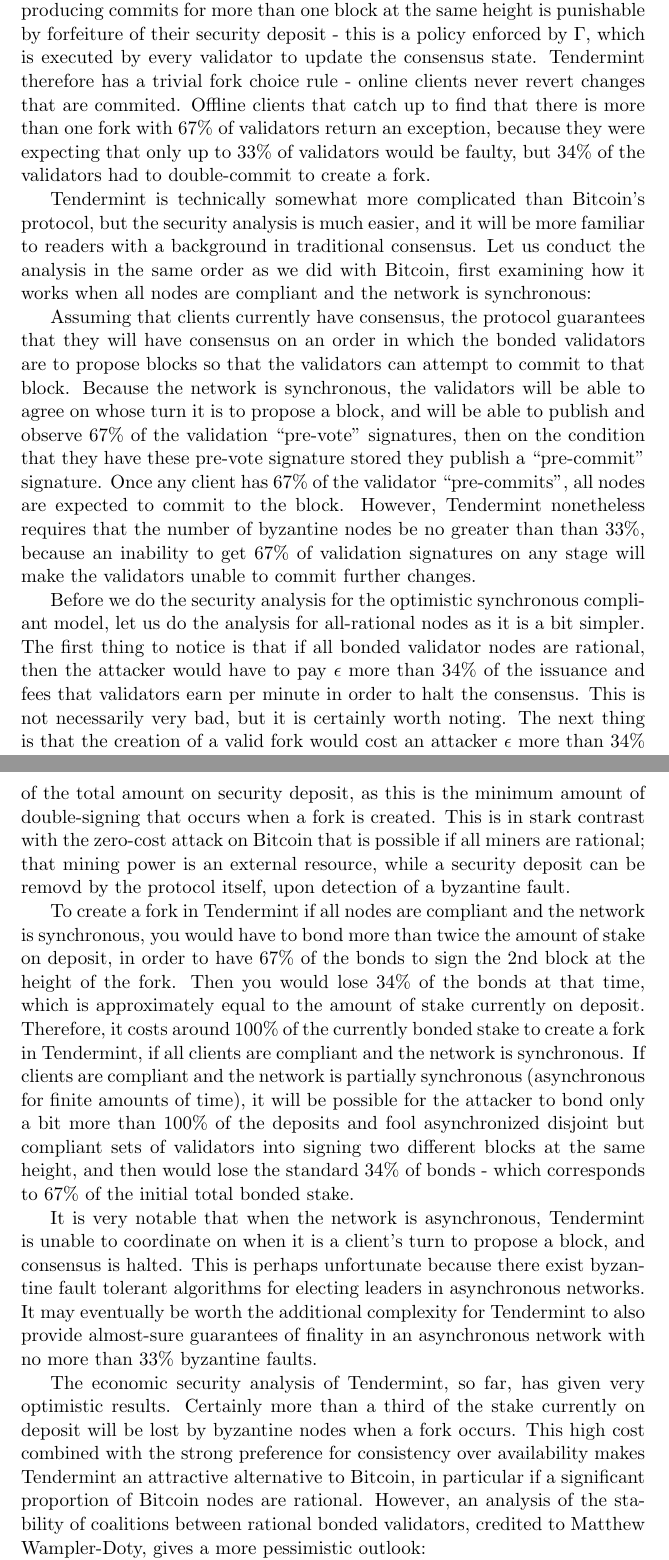
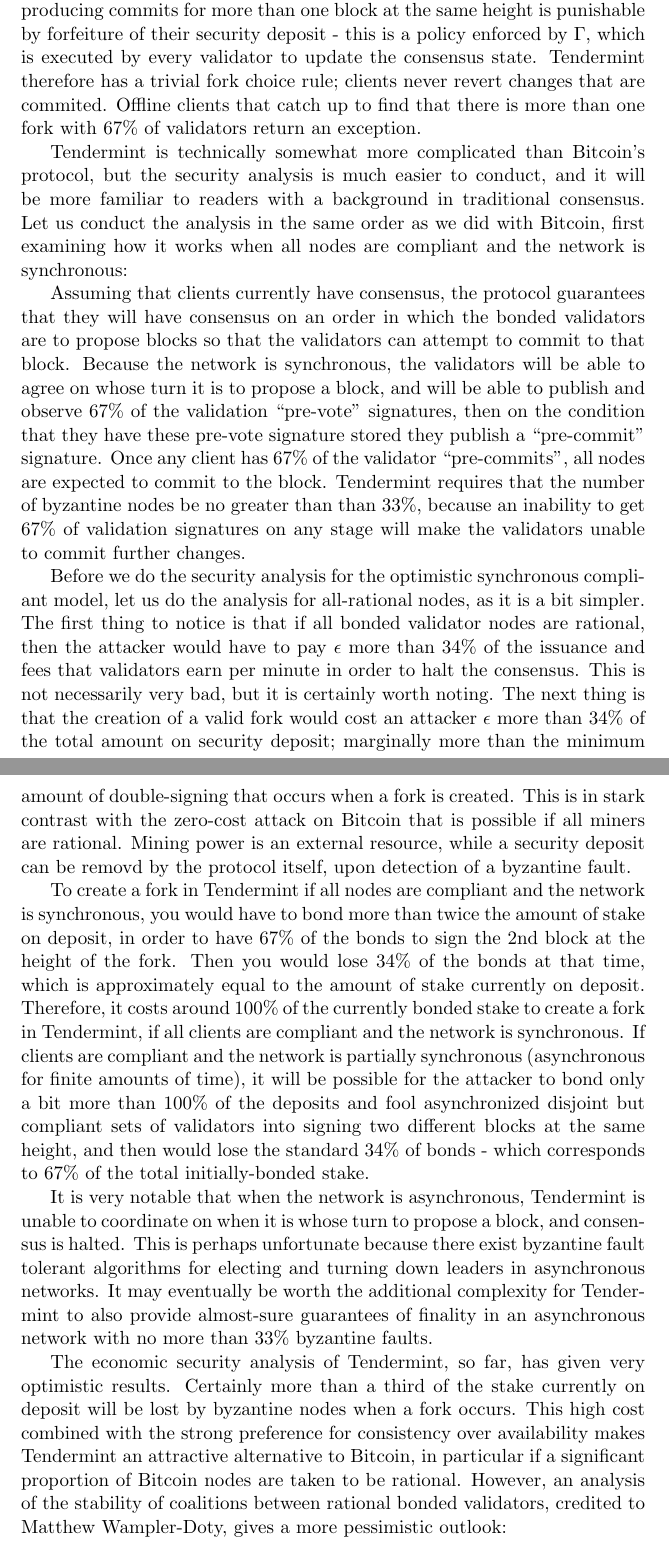
Before and after one commit to vladzamfir/reformalizing-consensus, a LaTeX document (reformalizing consensus.tex): two parts of pages 14 and 15 of 17, joined at a grey line, cut so that both start at the same text. Compiled offline with pdfLaTeX.

Commit message:
Touched up the analysis of Tendermint!

```diff
--- a/reformalizing consensus.tex
+++ b/reformalizing consensus.tex
@@ -278,19 +278,19 @@
 
 Let us reuse notation and denote the Tendermint protocol as $\mathcal{P} = (\mathcal{F}, \mathcal{S}, \Gamma)$.
 
-Tendermint is a security-deposit-based, economic consensus protocol invented by Jae Kwon\cite{Tendermint}. It has a consensus strategy $\mathcal{S}$ that is based on a traditional byzantine fault tolerant consensus algorithm. It uses a 3-phase commit protocol that is guaranteed to terminate in the presence of up to 33\% byzantine faults in a partially synchronous networks (i.e. asynchronous for unbounded but finite intervals of time), that the \emph{bonded validators} use to coordinate a decision on exactly one block at every height. The commit represents both a commitment to never revert the corresponding change to the consensus database, and a guarantee against byzantine faults because producing commits for more than one block at the same height is punishable by forfeiture of their security deposit - this is a policy enforced by $\Gamma$, which is executed by every validator to update the consensus state. Tendermint therefore has a trivial fork choice rule - online clients never revert changes that are commited. Offline clients that catch up to find that there is more than one fork with 67\% of validators return an exception, because they were expecting that only up to 33\% of validators would be faulty, but 34\% of the validators had to double-commit to create a fork.
+Tendermint is a security-deposit-based, economic consensus protocol invented by Jae Kwon\cite{Tendermint}. It has a consensus strategy $\mathcal{S}$ that is based on a traditional byzantine fault tolerant consensus algorithm. It uses a 3-phase commit protocol that is guaranteed to terminate in the presence of up to 33\% byzantine faults in a partially synchronous networks (i.e. asynchronous for unbounded but finite intervals of time), that the \emph{bonded validators} use to coordinate a decision on exactly one block at every height. The commit represents both a commitment to never revert the corresponding change to the consensus database, and a guarantee against byzantine faults because producing commits for more than one block at the same height is punishable by forfeiture of their security deposit - this is a policy enforced by $\Gamma$, which is executed by every validator to update the consensus state. Tendermint therefore has a trivial fork choice rule; clients never revert changes that are commited. Offline clients that catch up to find that there is more than one fork with 67\% of validators return an exception.
 
-Tendermint is technically somewhat more complicated than Bitcoin's protocol, but the security analysis is much easier, and it will be more familiar to readers with a background in traditional consensus. Let us conduct the analysis in the same order as we did with Bitcoin, first examining how it works when all nodes are compliant and the network is synchronous:
+Tendermint is technically somewhat more complicated than Bitcoin's protocol, but the security analysis is much easier to conduct, and it will be more familiar to readers with a background in traditional consensus. Let us conduct the analysis in the same order as we did with Bitcoin, first examining how it works when all nodes are compliant and the network is synchronous:
 
-Assuming that clients currently have consensus, the protocol guarantees that they will have consensus on an order in which the bonded validators are to propose blocks so that the validators can attempt to commit to that block. Because the network is synchronous, the validators will be able to agree on whose turn it is to propose a block, and will be able to publish and observe 67\% of the validation ``pre-vote'' signatures, then on the condition that they have these pre-vote signature stored they publish a ``pre-commit'' signature. Once any client has 67\% of the validator ``pre-commits'', all nodes are expected to commit to the block. However, Tendermint nonetheless requires that the number of byzantine nodes be no greater than than 33\%, because an inability to get 67\% of validation signatures on any stage will make the validators unable to commit further changes.
+Assuming that clients currently have consensus, the protocol guarantees that they will have consensus on an order in which the bonded validators are to propose blocks so that the validators can attempt to commit to that block. Because the network is synchronous, the validators will be able to agree on whose turn it is to propose a block, and will be able to publish and observe 67\% of the validation ``pre-vote'' signatures, then on the condition that they have these pre-vote signature stored they publish a ``pre-commit'' signature. Once any client has 67\% of the validator ``pre-commits'', all nodes are expected to commit to the block. Tendermint requires that the number of byzantine nodes be no greater than than 33\%, because an inability to get 67\% of validation signatures on any stage will make the validators unable to commit further changes.
 
-Before we do the security analysis for the optimistic synchronous compliant model, let us do the analysis for all-rational nodes as it is a bit simpler. The first thing to notice is that if all bonded validator nodes are rational, then the attacker would have to pay $\epsilon$ more than 34\% of the issuance and fees that validators earn per minute in order to halt the consensus. This is not necessarily very bad, but it is certainly worth noting. The next thing is that the creation of a valid fork would cost an attacker $\epsilon$ more than 34\% of the total amount on security deposit, as this is the minimum amount of double-signing that occurs when a fork is created. This is in stark contrast with the zero-cost attack on Bitcoin that is possible if all miners are rational; that mining power is an external resource, while a security deposit can be removd by the protocol itself, upon detection of a byzantine fault.
+Before we do the security analysis for the optimistic synchronous compliant model, let us do the analysis for all-rational nodes, as it is a bit simpler. The first thing to notice is that if all bonded validator nodes are rational, then the attacker would have to pay $\epsilon$ more than 34\% of the issuance and fees that validators earn per minute in order to halt the consensus. This is not necessarily very bad, but it is certainly worth noting. The next thing is that the creation of a valid fork would cost an attacker $\epsilon$ more than 34\% of the total amount on security deposit; marginally more than the minimum amount of double-signing that occurs when a fork is created. This is in stark contrast with the zero-cost attack on Bitcoin that is possible if all miners are rational. Mining power is an external resource, while a security deposit can be removd by the protocol itself, upon detection of a byzantine fault.
 
-To create a fork in Tendermint if all nodes are compliant and the network is synchronous, you would have to bond more than twice the amount of stake on deposit, in order to have 67\% of the bonds to sign the 2nd block at the height of the fork. Then you would lose 34\% of the bonds at that time, which is approximately equal to the amount of stake currently on deposit. Therefore, it costs around 100\% of the currently bonded stake to create a fork in Tendermint, if all clients are compliant and the network is synchronous. If clients are compliant and the network is partially synchronous (asynchronous for finite amounts of time), it will be possible for the attacker to bond only a bit more than 100\% of the deposits and fool asynchronized disjoint but compliant sets of validators into signing two different blocks at the same height, and then would lose the standard 34\% of bonds - which corresponds to 67\% of the initial total bonded stake.
+To create a fork in Tendermint if all nodes are compliant and the network is synchronous, you would have to bond more than twice the amount of stake on deposit, in order to have 67\% of the bonds to sign the 2nd block at the height of the fork. Then you would lose 34\% of the bonds at that time, which is approximately equal to the amount of stake currently on deposit. Therefore, it costs around 100\% of the currently bonded stake to create a fork in Tendermint, if all clients are compliant and the network is synchronous. If clients are compliant and the network is partially synchronous (asynchronous for finite amounts of time), it will be possible for the attacker to bond only a bit more than 100\% of the deposits and fool asynchronized disjoint but compliant sets of validators into signing two different blocks at the same height, and then would lose the standard 34\% of bonds - which corresponds to 67\% of the total initially-bonded stake.
 
-It is very notable that when the network is asynchronous, Tendermint is unable to coordinate on when it is a client's turn to propose a block, and consensus is halted. This is perhaps unfortunate because there exist byzantine fault tolerant algorithms for electing leaders in asynchronous networks. It may eventually be worth the additional complexity for Tendermint to also provide almost-sure guarantees of finality in an asynchronous network with no more than 33\% byzantine faults.
+It is very notable that when the network is asynchronous, Tendermint is unable to coordinate on when it is whose turn to propose a block, and consensus is halted. This is perhaps unfortunate because there exist byzantine fault tolerant algorithms for electing and turning down leaders in asynchronous networks. It may eventually be worth the additional complexity for Tendermint to also provide almost-sure guarantees of finality in an asynchronous network with no more than 33\% byzantine faults.
 
-The economic security analysis of Tendermint, so far, has given very optimistic results. Certainly more than a third of the stake currently on deposit will be lost by byzantine nodes when a fork occurs. This high cost combined with the strong preference for consistency over availability makes Tendermint an attractive alternative to Bitcoin, in particular if a significant proportion of Bitcoin nodes are rational. However, an analysis of the stability of coalitions between rational bonded validators, credited to Matthew Wampler-Doty, gives a more pessimistic outlook:
+The economic security analysis of Tendermint, so far, has given very optimistic results. Certainly more than a third of the stake currently on deposit will be lost by byzantine nodes when a fork occurs. This high cost combined with the strong preference for consistency over availability makes Tendermint an attractive alternative to Bitcoin, in particular if a significant proportion of Bitcoin nodes are taken to be rational. However, an analysis of the stability of coalitions between rational bonded validators, credited to Matthew Wampler-Doty, gives a more pessimistic outlook:
 
 If a coalition of at least 67\% of the validators forms, they can exclude the rest of the validators from having their blocks commited or their signatures included, thereby increasing their share of transaction fees and becoming more profitable. After these excluded validators are unbonded, we will once again have the same situation, where a coalition of 67\% or more of the now-still-bonded validators can profit by excluding the validators in a minority. This analysis has two possible equilibriums: either the two initially most powerful validators to remain, each having at least 34\% of the bonds so that they cannot be removed by the other, or only the initially most powerful validator remains in the validator set.
 
```
Also changed, not shown: reformalizing consensus.tex (4 more changed lines).
